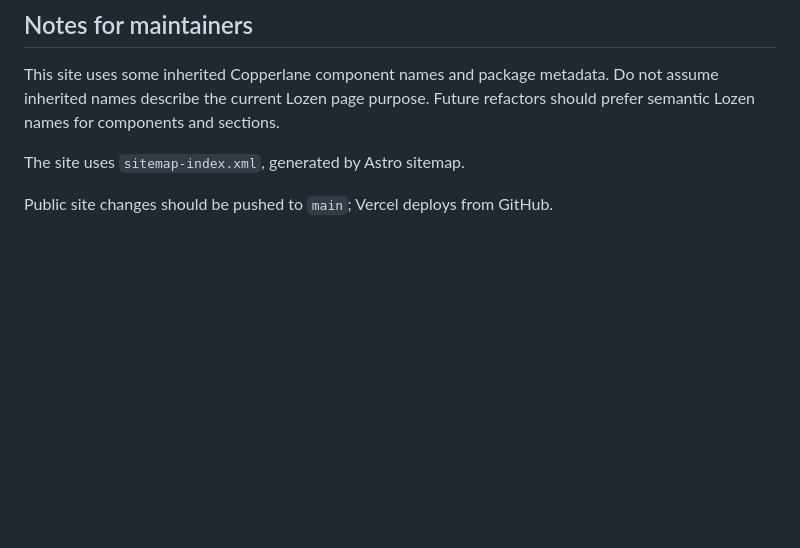
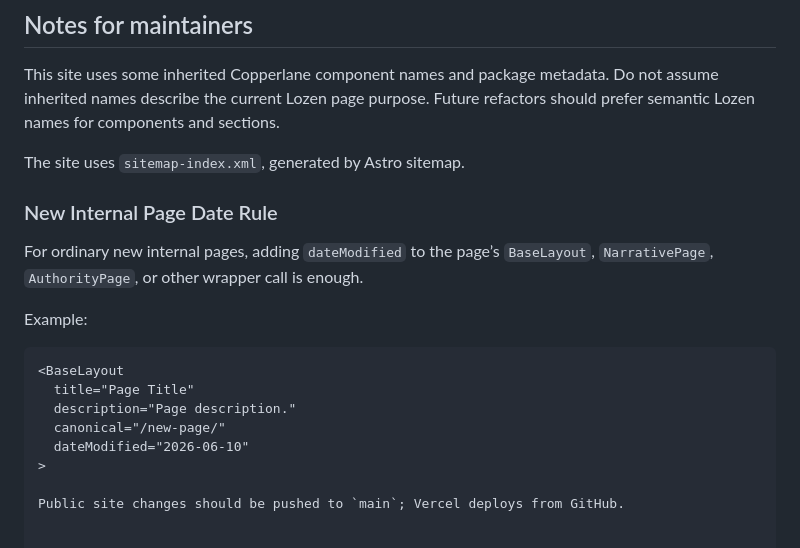
Before and after one commit to gotahunch562/lozen99, a Markdown page: README.md, the part around the change. Drawn GitHub-style; blank space fills up the shorter version.

Commit message:
Add dateModified rule for new internal pages
Added guidelines for setting dateModified on new internal pages.

````diff
--- a/README.md
+++ b/README.md
@@ -200,5 +200,18 @@ The tracker is a flagship public data asset. Prioritize desktop clarity while ke
 This site uses some inherited Copperlane component names and package metadata. Do not assume inherited names describe the current Lozen page purpose. Future refactors should prefer semantic Lozen names for components and sections.
 
 The site uses `sitemap-index.xml`, generated by Astro sitemap.
+### New Internal Page Date Rule
+
+For ordinary new internal pages, adding `dateModified` to the page’s `BaseLayout`, `NarrativePage`, `AuthorityPage`, or other wrapper call is enough.
+
+Example:
+
+```astro
+<BaseLayout
+  title="Page Title"
+  description="Page description."
+  canonical="/new-page/"
+  dateModified="2026-06-10"
+>
 
 Public site changes should be pushed to `main`; Vercel deploys from GitHub.
````
